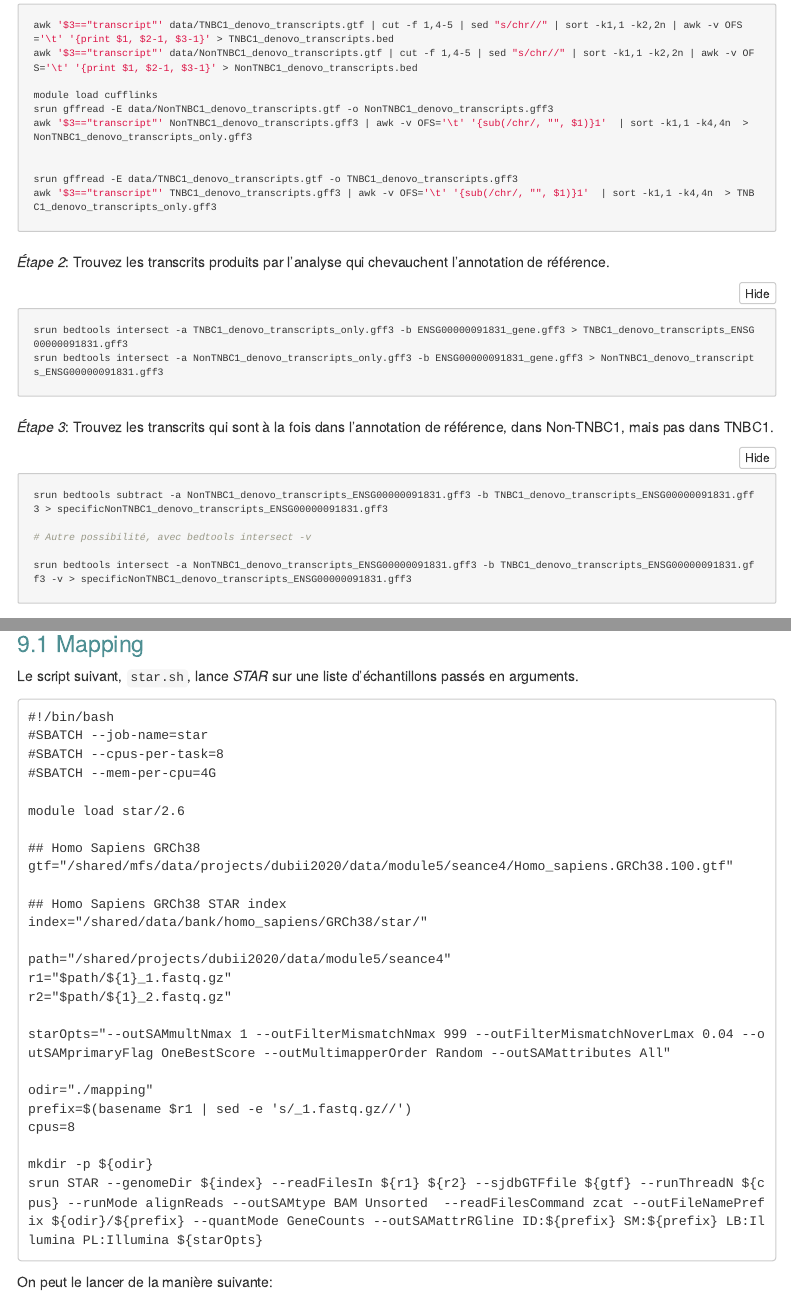
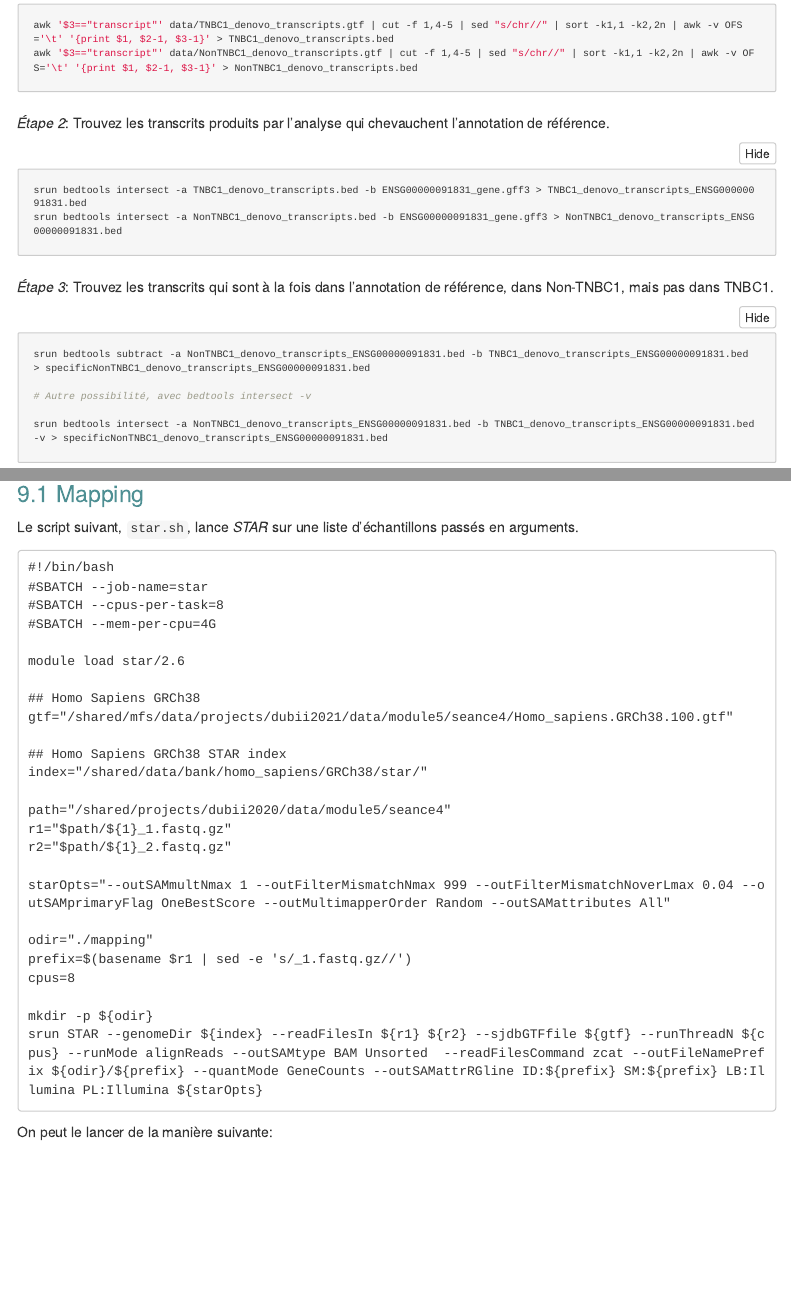
Before and after one commit to DU-Bii/module-5-Methodes-Outils, an R Markdown document (seance6_croisement/TP.Rmd): the page in a window 1100 px wide, from 9530 px down, and a second part further down, joined at a grey line. Rendered offline with R 4.5, knitr and Pandoc, with nearby package versions; folded parts are opened; menus at the side of the page are left out.

Commit message:
Remove GTF->GFF conversion in ex 7.

````diff
--- a/seance6_croisement/TP.Rmd
+++ b/seance6_croisement/TP.Rmd
@@ -416,32 +416,23 @@ Faites ceci en 2 commandes uniquement, une pour chaque fichier.
 ```{bash, eval=FALSE}
 awk '$3=="transcript"' data/TNBC1_denovo_transcripts.gtf | cut -f 1,4-5 | sed "s/chr//" | sort -k1,1 -k2,2n | awk -v OFS='\t' '{print $1, $2-1, $3-1}' > TNBC1_denovo_transcripts.bed
 awk '$3=="transcript"' data/NonTNBC1_denovo_transcripts.gtf | cut -f 1,4-5 | sed "s/chr//" | sort -k1,1 -k2,2n | awk -v OFS='\t' '{print $1, $2-1, $3-1}' > NonTNBC1_denovo_transcripts.bed
-
-module load cufflinks
-srun gffread -E data/NonTNBC1_denovo_transcripts.gtf -o NonTNBC1_denovo_transcripts.gff3
-awk '$3=="transcript"' NonTNBC1_denovo_transcripts.gff3 | awk -v OFS='\t' '{sub(/chr/, "", $1)}1'  | sort -k1,1 -k4,4n  > NonTNBC1_denovo_transcripts_only.gff3
-
-
-srun gffread -E data/TNBC1_denovo_transcripts.gtf -o TNBC1_denovo_transcripts.gff3
-awk '$3=="transcript"' TNBC1_denovo_transcripts.gff3 | awk -v OFS='\t' '{sub(/chr/, "", $1)}1'  | sort -k1,1 -k4,4n  > TNBC1_denovo_transcripts_only.gff3
-
 ```
 
 *Étape 2*: Trouvez les transcrits produits par l'analyse qui chevauchent l'annotation de référence.
 
 ```{bash, eval=FALSE}
-srun bedtools intersect -a TNBC1_denovo_transcripts_only.gff3 -b ENSG00000091831_gene.gff3 > TNBC1_denovo_transcripts_ENSG00000091831.gff3
-srun bedtools intersect -a NonTNBC1_denovo_transcripts_only.gff3 -b ENSG00000091831_gene.gff3 > NonTNBC1_denovo_transcripts_ENSG00000091831.gff3
+srun bedtools intersect -a TNBC1_denovo_transcripts.bed -b ENSG00000091831_gene.gff3 > TNBC1_denovo_transcripts_ENSG00000091831.bed
+srun bedtools intersect -a NonTNBC1_denovo_transcripts.bed -b ENSG00000091831_gene.gff3 > NonTNBC1_denovo_transcripts_ENSG00000091831.bed
 ```
 
 *Étape 3*: Trouvez les transcrits qui sont à la fois dans l'annotation de référence, dans Non-TNBC1, mais pas dans TNBC1.
 
 ```{bash, eval=FALSE}
-srun bedtools subtract -a NonTNBC1_denovo_transcripts_ENSG00000091831.gff3 -b TNBC1_denovo_transcripts_ENSG00000091831.gff3 > specificNonTNBC1_denovo_transcripts_ENSG00000091831.gff3
+srun bedtools subtract -a NonTNBC1_denovo_transcripts_ENSG00000091831.bed -b TNBC1_denovo_transcripts_ENSG00000091831.bed > specificNonTNBC1_denovo_transcripts_ENSG00000091831.bed
 
 # Autre possibilité, avec bedtools intersect -v
 
-srun bedtools intersect -a NonTNBC1_denovo_transcripts_ENSG00000091831.gff3 -b TNBC1_denovo_transcripts_ENSG00000091831.gff3 -v > specificNonTNBC1_denovo_transcripts_ENSG00000091831.gff3
+srun bedtools intersect -a NonTNBC1_denovo_transcripts_ENSG00000091831.bed -b TNBC1_denovo_transcripts_ENSG00000091831.bed -v > specificNonTNBC1_denovo_transcripts_ENSG00000091831.bed
 ```
 
 </details>
@@ -487,7 +478,7 @@ Le script suivant, `star.sh`, lance *STAR* sur une liste d'échantillons passés
     module load star/2.6
 
     ## Homo Sapiens GRCh38
-    gtf="/shared/mfs/data/projects/dubii2020/data/module5/seance4/Homo_sapiens.GRCh38.100.gtf"
+    gtf="/shared/mfs/data/projects/dubii2021/data/module5/seance4/Homo_sapiens.GRCh38.100.gtf"
 
     ## Homo Sapiens GRCh38 STAR index
     index="/shared/data/bank/homo_sapiens/GRCh38/star/"
````
